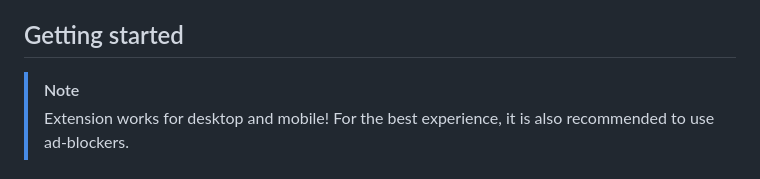
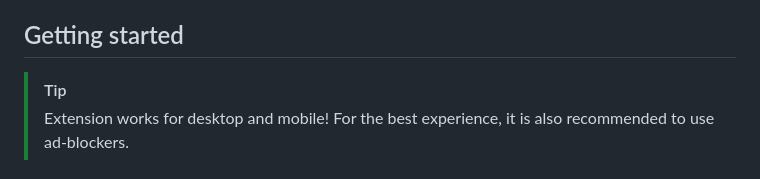
Before and after one commit to 3meraldK/earthmc-dynmap, a Markdown page: README.md, the part around the change. GitHub-like rendering.

Commit message:
readme tip

```diff
--- a/README.md
+++ b/README.md
@@ -19,7 +19,7 @@ When creating the extension, the main idea was to group the countries together i
 We don't work alone! We cooperate with EMC Toolkit (developers of "EarthMC Stats" Discord bot and more), which provide the latest alliances data. You can help by registering a new alliance or requesting a change. [Click here to join](https://discord.gg/AVtgkcRgFs).
 
 ## Getting started
-> [!NOTE]
+> [!TIP]
 > Extension works for desktop and mobile! For the best experience, it is also recommended to use ad-blockers.
 
 ### Userscript (recommended)
```
